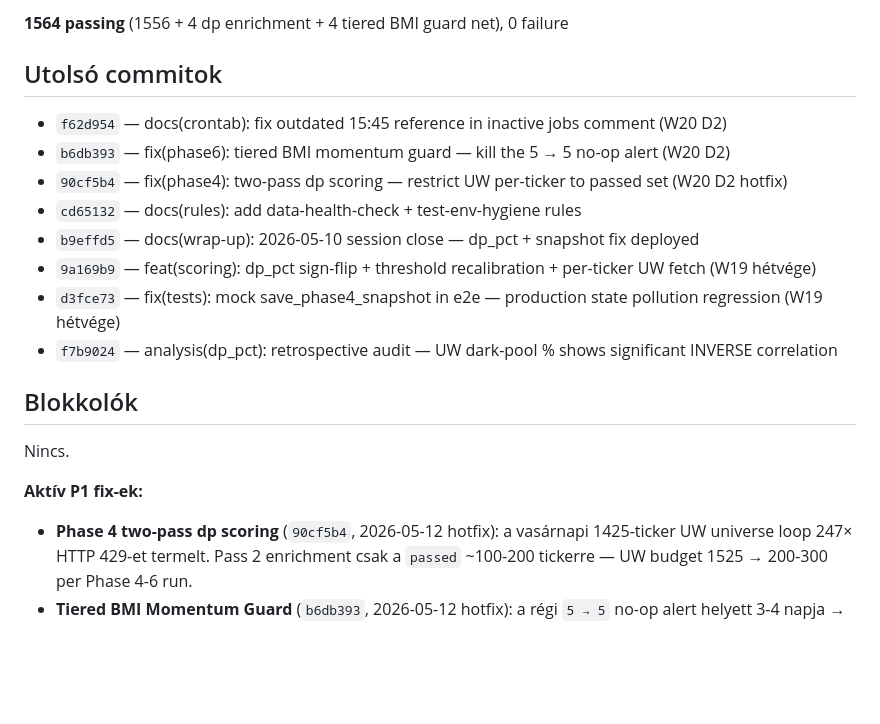
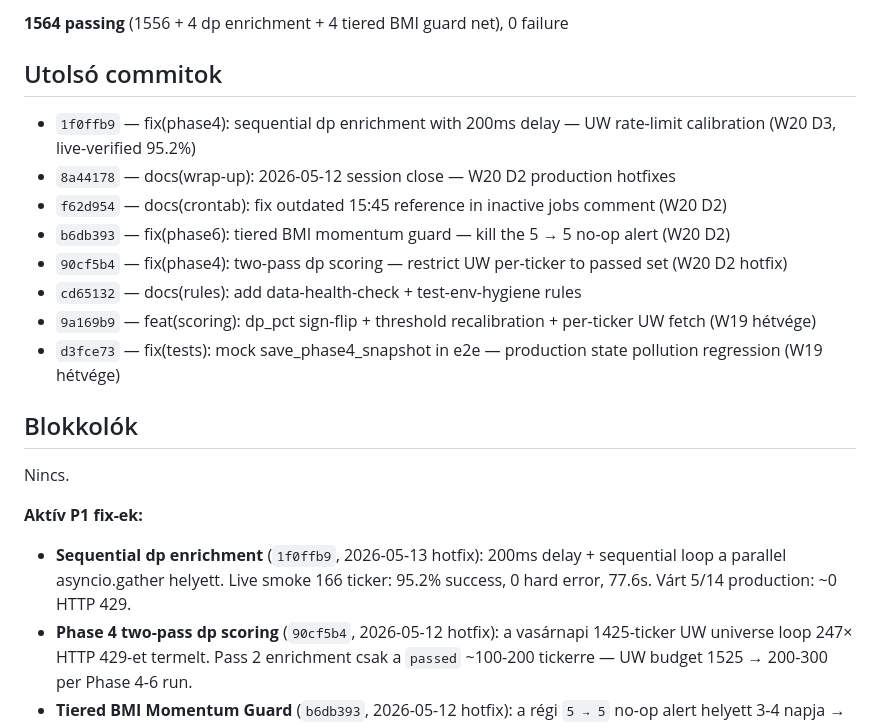
Before and after one commit to Maeshowe/ifds, a Markdown page: docs/STATUS.md, the part around one of its changes. Drawn GitHub-style; blank space fills up the shorter version.

Commit message:
docs(wrap-up): 2026-05-13 session close — sequential dp enrichment hotfix

```diff
--- a/docs/STATUS.md
+++ b/docs/STATUS.md
@@ -197,20 +197,21 @@ Day 59/63 | cum. PnL: **−$1,616.13 (−1.62%)** ⚠️ papir aggregát (valós
 
 ## Utolsó commitok
 
+- `1f0ffb9` — fix(phase4): sequential dp enrichment with 200ms delay — UW rate-limit calibration (W20 D3, live-verified 95.2%)
+- `8a44178` — docs(wrap-up): 2026-05-12 session close — W20 D2 production hotfixes
 - `f62d954` — docs(crontab): fix outdated 15:45 reference in inactive jobs comment (W20 D2)
 - `b6db393` — fix(phase6): tiered BMI momentum guard — kill the 5 → 5 no-op alert (W20 D2)
 - `90cf5b4` — fix(phase4): two-pass dp scoring — restrict UW per-ticker to passed set (W20 D2 hotfix)
 - `cd65132` — docs(rules): add data-health-check + test-env-hygiene rules
-- `b9effd5` — docs(wrap-up): 2026-05-10 session close — dp_pct + snapshot fix deployed
 - `9a169b9` — feat(scoring): dp_pct sign-flip + threshold recalibration + per-ticker UW fetch (W19 hétvége)
 - `d3fce73` — fix(tests): mock save_phase4_snapshot in e2e — production state pollution regression (W19 hétvége)
-- `f7b9024` — analysis(dp_pct): retrospective audit — UW dark-pool % shows significant INVERSE correlation
 
 ## Blokkolók
 
 Nincs.
 
 **Aktív P1 fix-ek:**
+- **Sequential dp enrichment** (`1f0ffb9`, 2026-05-13 hotfix): 200ms delay + sequential loop a parallel asyncio.gather helyett. Live smoke 166 ticker: 95.2% success, 0 hard error, 77.6s. Várt 5/14 production: ~0 HTTP 429.
 - **Phase 4 two-pass dp scoring** (`90cf5b4`, 2026-05-12 hotfix): a vasárnapi 1425-ticker UW universe loop 247× HTTP 429-et termelt. Pass 2 enrichment csak a `passed` ~100-200 tickerre — UW budget 1525 → 200-300 per Phase 4-6 run.
 - **Tiered BMI Momentum Guard** (`b6db393`, 2026-05-12 hotfix): a régi `5 → 5` no-op alert helyett 3-4 napja → 4, 5-6 → 3, 7+ → 2. Élesben verifikálva 19:23-as `5 → 4` üzenettel ✅
 - **dp_pct sign-flip** (`9a169b9`): magas-DP tickerek -10/-15 score reduction; flow-súly 0.40 mellett ~-4/-6 pont a combined_score-on
```
Also changed, not shown: other parts of docs/STATUS.md (+1 -1 lines), docs/journal/2026-05-13-session-close.md (added, +55 -0 lines).
